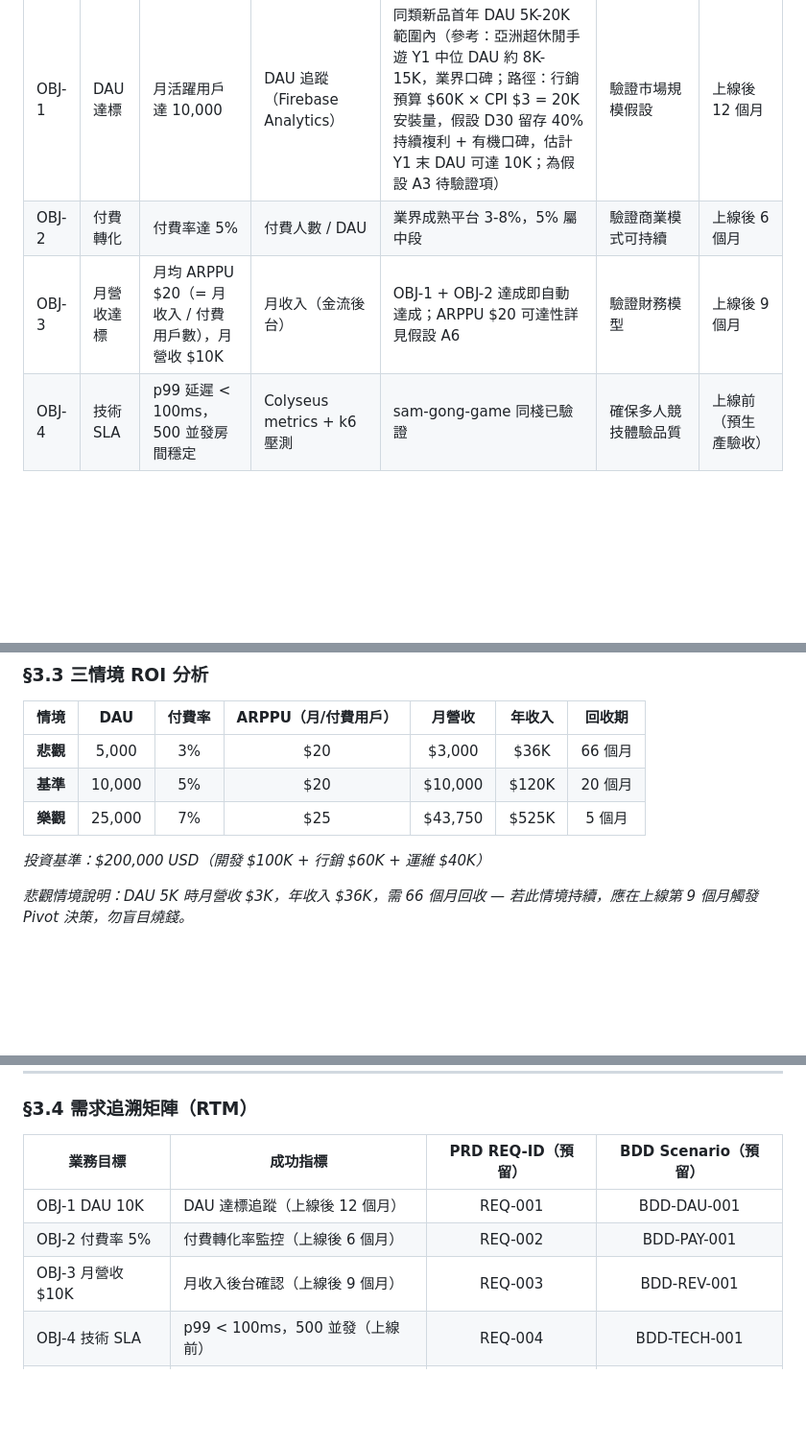
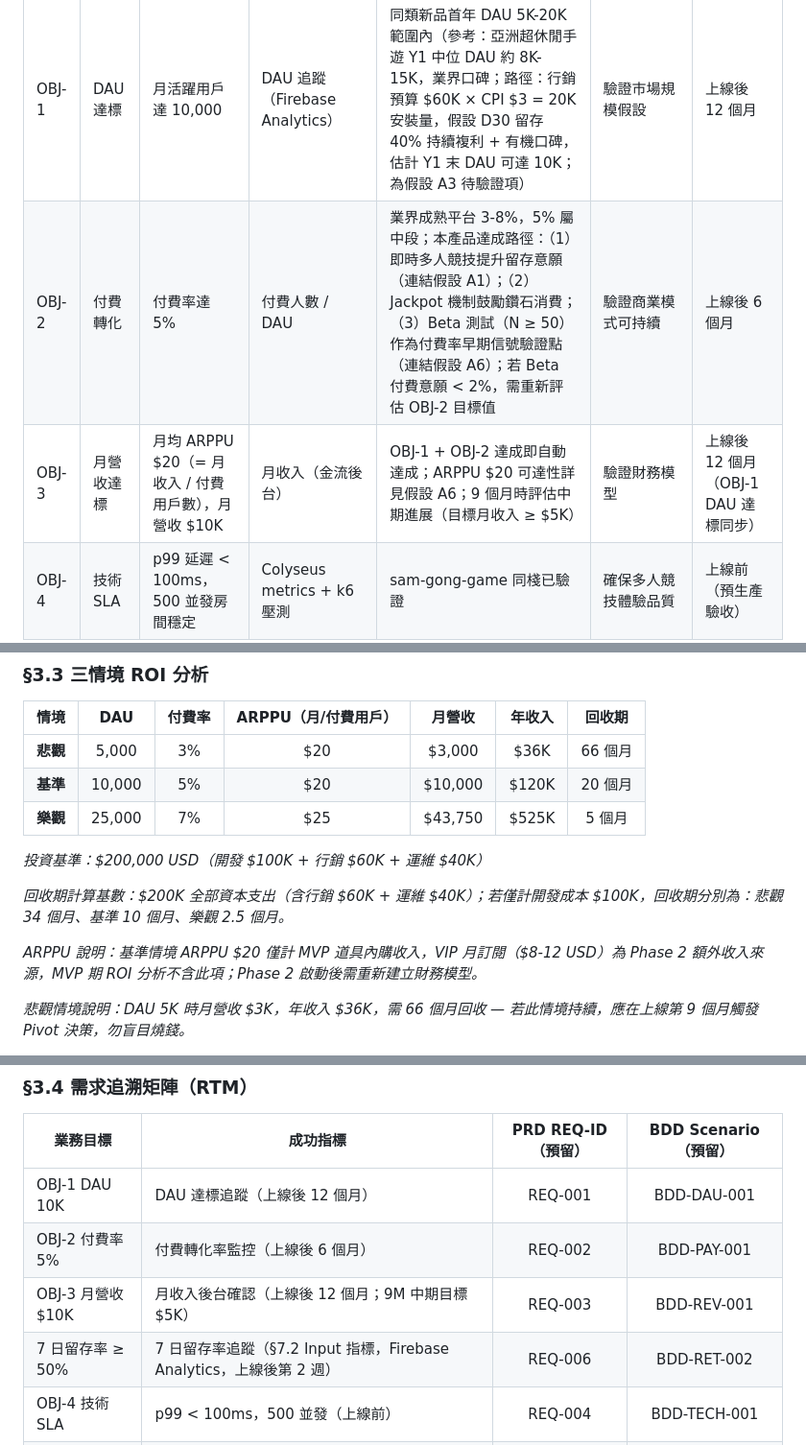
Before and after one commit to ibalasite/fishing-arcade-game, a Markdown page: docs/BRD.md, 3 parts joined by grey strips. Shown at 96% size. Rendered like a GitHub page; blank space fills up the shorter version.

Commit message:
docs(devsop)[STEP-01]: BRD Round 2 fix — Jackpot UI+PDPA in P0, Roadmap 4-person clarification, OBJ-2/OBJ-3 logic fix, A6 trigger, R4 contingency, ROI cost base, underage handling

```diff
--- a/docs/BRD.md
+++ b/docs/BRD.md
@@ -154,8 +154,8 @@ A：DAU 10K × 5% 付費率 × $20 ARPPU（付費用戶平均月消費）= 月
 | # | 目標 | Specific | Measurable | Achievable | Relevant | Time-bound |
 |---|------|---------|-----------|-----------|---------|-----------|
 | OBJ-1 | DAU 達標 | 月活躍用戶達 10,000 | DAU 追蹤（Firebase Analytics）| 同類新品首年 DAU 5K-20K 範圍內（參考：亞洲超休閒手遊 Y1 中位 DAU 約 8K-15K，業界口碑；路徑：行銷預算 $60K × CPI $3 = 20K 安裝量，假設 D30 留存 40% 持續複利 + 有機口碑，估計 Y1 末 DAU 可達 10K；為假設 A3 待驗證項）| 驗證市場規模假設 | 上線後 12 個月 |
-| OBJ-2 | 付費轉化 | 付費率達 5% | 付費人數 / DAU | 業界成熟平台 3-8%，5% 屬中段 | 驗證商業模式可持續 | 上線後 6 個月 |
-| OBJ-3 | 月營收達標 | 月均 ARPPU $20（= 月收入 / 付費用戶數），月營收 $10K | 月收入（金流後台）| OBJ-1 + OBJ-2 達成即自動達成；ARPPU $20 可達性詳見假設 A6 | 驗證財務模型 | 上線後 9 個月 |
+| OBJ-2 | 付費轉化 | 付費率達 5% | 付費人數 / DAU | 業界成熟平台 3-8%，5% 屬中段；本產品達成路徑：（1）即時多人競技提升留存意願（連結假設 A1）；（2）Jackpot 機制鼓勵鑽石消費；（3）Beta 測試（N ≥ 50）作為付費率早期信號驗證點（連結假設 A6）；若 Beta 付費意願 < 2%，需重新評估 OBJ-2 目標值 | 驗證商業模式可持續 | 上線後 6 個月 |
+| OBJ-3 | 月營收達標 | 月均 ARPPU $20（= 月收入 / 付費用戶數），月營收 $10K | 月收入（金流後台）| OBJ-1 + OBJ-2 達成即自動達成；ARPPU $20 可達性詳見假設 A6；9 個月時評估中期進展（目標月收入 ≥ $5K） | 驗證財務模型 | 上線後 12 個月（OBJ-1 DAU 達標同步）|
 | OBJ-4 | 技術 SLA | p99 延遲 < 100ms，500 並發房間穩定 | Colyseus metrics + k6 壓測 | sam-gong-game 同棧已驗證 | 確保多人競技體驗品質 | 上線前（預生產驗收）|
 | OBJ-5 | 留存率 | 30 日留存率 ≥ 40% | 上線後 30 天留存追蹤 | 競品 < 30%，目標比競品高 33% | 驗證核心假設 A1 | 上線後第 5 週 |
 
@@ -181,6 +181,10 @@ A：DAU 10K × 5% 付費率 × $20 ARPPU（付費用戶平均月消費）= 月
 
 *投資基準：$200,000 USD（開發 $100K + 行銷 $60K + 運維 $40K）*
 
+*回收期計算基數：$200K 全部資本支出（含行銷 $60K + 運維 $40K）；若僅計開發成本 $100K，回收期分別為：悲觀 34 個月、基準 10 個月、樂觀 2.5 個月。*
+
+*ARPPU 說明：基準情境 ARPPU $20 僅計 MVP 道具內購收入，VIP 月訂閱（$8-12 USD）為 Phase 2 額外收入來源，MVP 期 ROI 分析不含此項；Phase 2 啟動後需重新建立財務模型。*
+
 *悲觀情境說明：DAU 5K 時月營收 $3K，年收入 $36K，需 66 個月回收 — 若此情境持續，應在上線第 9 個月觸發 Pivot 決策，勿盲目燒錢。*
 
 *Pivot 觸發條件（量化）：若上線第 3 個月 DAU < 3,000 **且** 付費率 < 2%（月營收 < $1,800），立即召開 Pivot 評估會議，依下列三步驟決策：（1）檢視 A/B 測試數據，若多人 vs 單人 30 日留存率差異 < 10%，則即時多人競技假設 A1 失效，轉向純 RNG 娛樂單機路線；（2）若留存率差異 ≥ 10% 但付費率不足，重新設計付費進入點（如降低基礎砲台單價、增加免費體驗局數）；（3）若 DAU < 3,000 且非行銷問題，評估市場定位重新調整或退出台灣市場轉向東南亞先行。*
@@ -193,7 +197,8 @@ A：DAU 10K × 5% 付費率 × $20 ARPPU（付費用戶平均月消費）= 月
 |---------|---------|:----------------:|:-----------------:|
 | OBJ-1 DAU 10K | DAU 達標追蹤（上線後 12 個月）| REQ-001 | BDD-DAU-001 |
 | OBJ-2 付費率 5% | 付費轉化率監控（上線後 6 個月）| REQ-002 | BDD-PAY-001 |
-| OBJ-3 月營收 $10K | 月收入後台確認（上線後 9 個月）| REQ-003 | BDD-REV-001 |
+| OBJ-3 月營收 $10K | 月收入後台確認（上線後 12 個月；9M 中期目標 $5K）| REQ-003 | BDD-REV-001 |
+| 7 日留存率 ≥ 50% | 7 日留存率追蹤（§7.2 Input 指標，Firebase Analytics，上線後第 2 週）| REQ-006 | BDD-RET-002 |
 | OBJ-4 技術 SLA | p99 < 100ms，500 並發（上線前）| REQ-004 | BDD-TECH-001 |
 | OBJ-5 留存率 40% | 30 日留存追蹤（上線後第 5 週）| REQ-005 | BDD-RET-001 |
 
```
Also changed, not shown: other parts of docs/BRD.md (+6 -4 lines).
